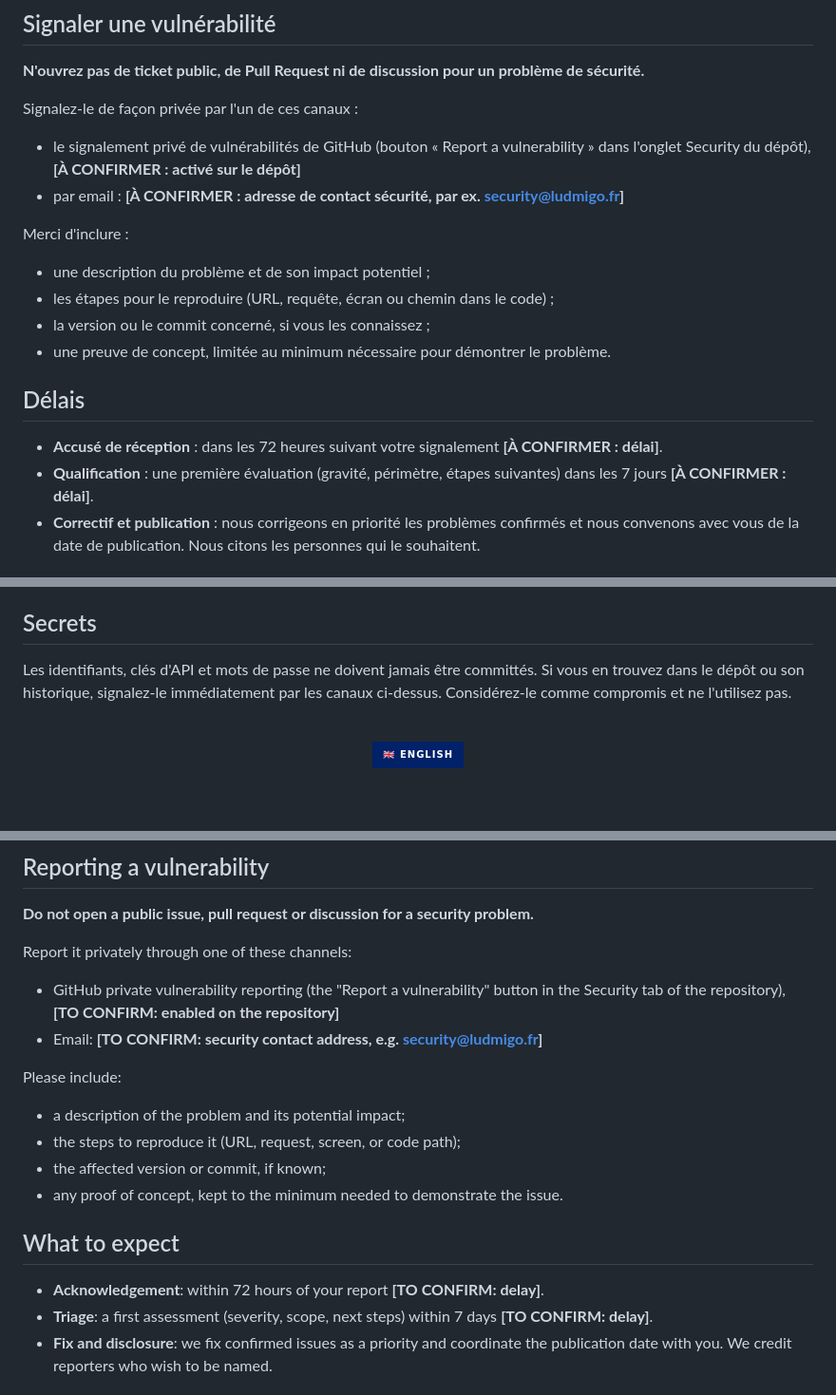
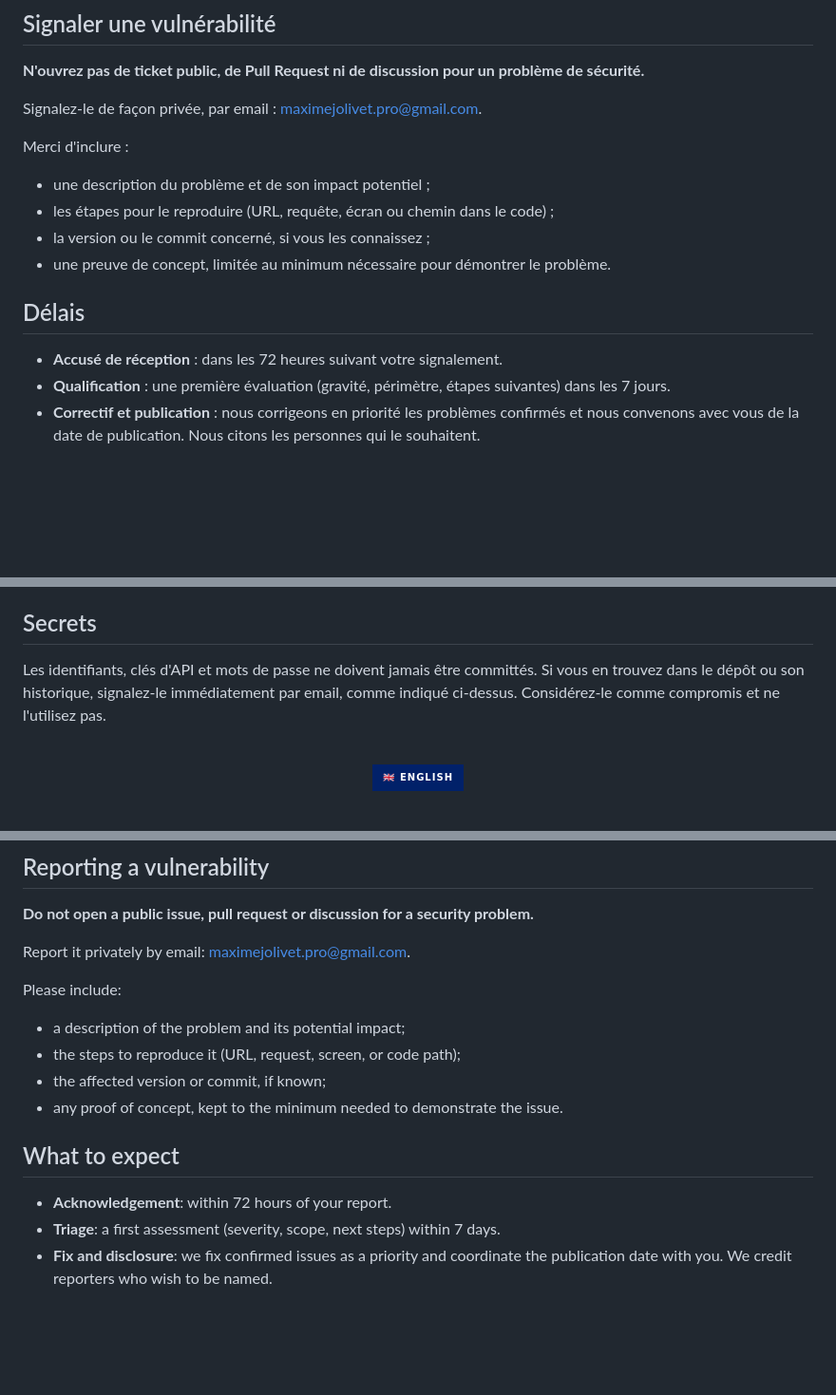
Before and after one commit to maximejolivet/ludmigo, a Markdown page: SECURITY.md, 3 parts joined by grey strips. Shown at 95% size. Drawn GitHub-style; badges without logos; blank space fills up the shorter version.

Commit message:
docs(security): 📝 set the security contact email
Replace the TO CONFIRM placeholders: report vulnerabilities by email,
and keep the 72-hour acknowledgement and 7-day triage delays. GitHub
private vulnerability reporting is not enabled on the repository, so it
is no longer listed as a channel.

```diff
--- a/SECURITY.md
+++ b/SECURITY.md
@@ -14,10 +14,7 @@ Seule la dernière version de la branche `develop` et la dernière version de pr
 
 **N'ouvrez pas de ticket public, de Pull Request ni de discussion pour un problème de sécurité.**
 
-Signalez-le de façon privée par l'un de ces canaux :
-
-- le signalement privé de vulnérabilités de GitHub (bouton « Report a vulnerability » dans l'onglet Security du dépôt), **[À CONFIRMER : activé sur le dépôt]**
-- par email : **[À CONFIRMER : adresse de contact sécurité, par ex. security@ludmigo.fr]**
+Signalez-le de façon privée, par email : [maximejolivet.pro@gmail.com](mailto:maximejolivet.pro@gmail.com).
 
 Merci d'inclure :
 
@@ -28,8 +25,8 @@ Merci d'inclure :
 
 ## Délais
 
-- **Accusé de réception** : dans les 72 heures suivant votre signalement **[À CONFIRMER : délai]**.
-- **Qualification** : une première évaluation (gravité, périmètre, étapes suivantes) dans les 7 jours **[À CONFIRMER : délai]**.
+- **Accusé de réception** : dans les 72 heures suivant votre signalement.
+- **Qualification** : une première évaluation (gravité, périmètre, étapes suivantes) dans les 7 jours.
 - **Correctif et publication** : nous corrigeons en priorité les problèmes confirmés et nous convenons avec vous de la date de publication. Nous citons les personnes qui le souhaitent.
 
 ## Périmètre
@@ -55,7 +52,7 @@ Hors périmètre :
 
 ## Secrets
 
-Les identifiants, clés d'API et mots de passe ne doivent jamais être committés. Si vous en trouvez dans le dépôt ou son historique, signalez-le immédiatement par les canaux ci-dessus. Considérez-le comme compromis et ne l'utilisez pas.
+Les identifiants, clés d'API et mots de passe ne doivent jamais être committés. Si vous en trouvez dans le dépôt ou son historique, signalez-le immédiatement par email, comme indiqué ci-dessus. Considérez-le comme compromis et ne l'utilisez pas.
 
 <br>
 
@@ -81,10 +78,7 @@ Only the latest version on the `develop` branch and the latest production releas
 
 **Do not open a public issue, pull request or discussion for a security problem.**
 
-Report it privately through one of these channels:
-
-- GitHub private vulnerability reporting (the "Report a vulnerability" button in the Security tab of the repository), **[TO CONFIRM: enabled on the repository]**
-- Email: **[TO CONFIRM: security contact address, e.g. security@ludmigo.fr]**
+Report it privately by email: [maximejolivet.pro@gmail.com](mailto:maximejolivet.pro@gmail.com).
 
 Please include:
 
@@ -95,8 +89,8 @@ Please include:
 
 ## What to expect
 
-- **Acknowledgement**: within 72 hours of your report **[TO CONFIRM: delay]**.
-- **Triage**: a first assessment (severity, scope, next steps) within 7 days **[TO CONFIRM: delay]**.
+- **Acknowledgement**: within 72 hours of your report.
+- **Triage**: a first assessment (severity, scope, next steps) within 7 days.
 - **Fix and disclosure**: we fix confirmed issues as a priority and coordinate the publication date with you. We credit reporters who wish to be named.
 
 ## Scope
```
Also changed, not shown: other parts of SECURITY.md (+1 -1 lines).
